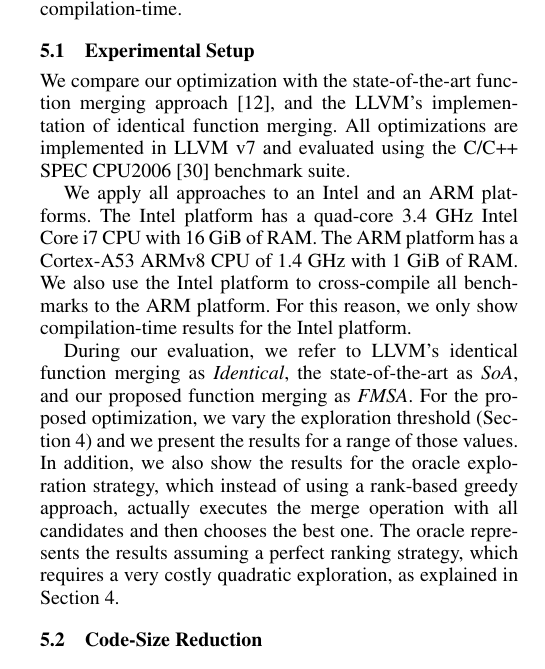
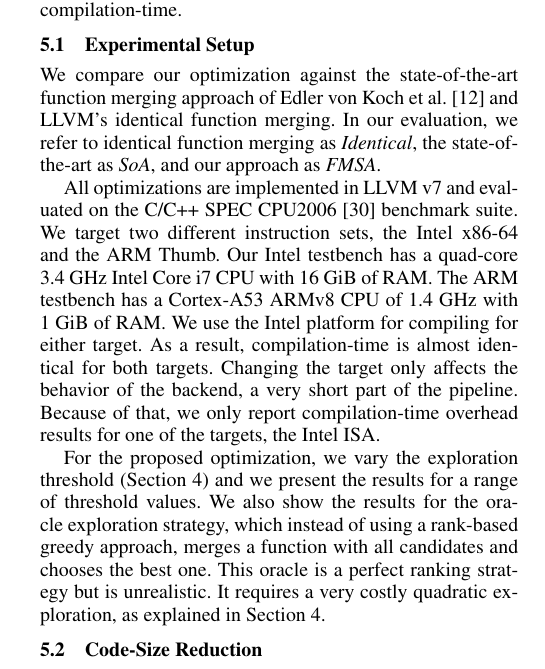
Before and after one commit to rcorcs/cgo19fmsa, a LaTeX paper (main.tex, which reads src/results.tex): part of one column of page 7 of 12, cut so that both start at the same text. Compiled offline with pdfLaTeX; a missing font is replaced by an installed copy or a similar font.

Commit message:
experimental setup minor

```diff
--- a/src/results.tex
+++ b/src/results.tex
@@ -8,16 +8,19 @@ performance and compilation-time.
 
 
 \subsection{Experimental Setup}
-We compare our optimization with the state-of-the-art function merging approach~\cite{edler14}, and the LLVM's implementation of identical
-function merging. All optimizations are implemented in LLVM v7 and evaluated using the C/C++ SPEC CPU2006~\cite{spec} benchmark suite.
+We compare our optimization against the state-of-the-art function merging approach of Edler von Koch et al.~\cite{edler14} and LLVM's identical
+function merging. In our evaluation, we refer to identical function merging as \textit{Identical}, the state-of-the-art as \textit{SoA}, and our
+approach as \textit{FMSA}.
 
-We apply all approaches to an Intel and an ARM platforms. The Intel platform has a quad-core 3.4~GHz Intel Core i7 CPU with 16~GiB of RAM.
+All optimizations are implemented in LLVM v7 and evaluated on the C/C++ SPEC CPU2006~\cite{spec} benchmark suite. We target two different
+instruction sets, the Intel x86-64 and the ARM Thumb. Our Intel testbench has a quad-core 3.4~GHz Intel Core i7 CPU with 16~GiB of RAM.
 %The operating system is openSUSE 42.2 with Linux kernel version 4.4.27.
-The ARM platform has a Cortex-A53 ARMv8 CPU of 1.4~GHz with 1~GiB of RAM.
+The ARM testbench has a Cortex-A53 ARMv8 CPU of 1.4~GHz with 1~GiB of RAM.
 %The operating system of the ARM platform is a Raspbian.
-We also use the Intel platform to cross-compile all benchmarks to the ARM
-platform.
-For this reason, we only show compilation-time results for the Intel platform.
+We use the Intel platform for compiling for either target. As a result, compilation-time is almost
+identical for both targets. Changing the target only affects the behavior of the backend, a very
+short part of the pipeline. Because of that, we only report compilation-time overhead results for
+one of the targets, the Intel ISA.
 
 \begin{figure*}[t!]
   \centering
@@ -31,17 +34,17 @@ For this reason, we only show compilation-time results for the Intel platform.
   \label{fig:reduction-obj}
 \end{figure*}
 
-
-During our evaluation, we refer to LLVM's identical function merging as \textit{Identical}, the state-of-the-art as \textit{SoA}, and our
-proposed function merging as \textit{FMSA}. For the proposed optimization, we vary the exploration threshold (Section~\ref{sec:framework})
-and we present the results for a range of those values. In addition, we also show the results for the oracle exploration strategy, which
-instead of using a rank-based greedy approach, actually executes the merge operation with all candidates and then chooses the best one.
+For the proposed optimization, we vary the exploration threshold (Section~\ref{sec:framework})
+and we present the results for a range of threshold values. We also show the results for the oracle exploration strategy, which
+instead of using a rank-based greedy approach, merges a function with all candidates and chooses the best one.
 %The oracle represents the results assuming a perfect ranking strategy.
 %However, the oracle has a very costly quadratic exploration, as explained in
 %Section~\ref{sec:framework}.
-The oracle represents the results assuming a perfect ranking strategy, which requires a very costly quadratic exploration, as explained in
+This oracle is a perfect ranking strategy but is unrealistic. It requires a very costly quadratic exploration, as explained in
 Section~\ref{sec:framework}. \fixme{ZW: I suggest we call ``oracle" exhaustive-exploration instead. ``oracle" is often used to refer the
 up-bound performance.}
+
+
 
 \subsection{Code-Size Reduction}
 
```
